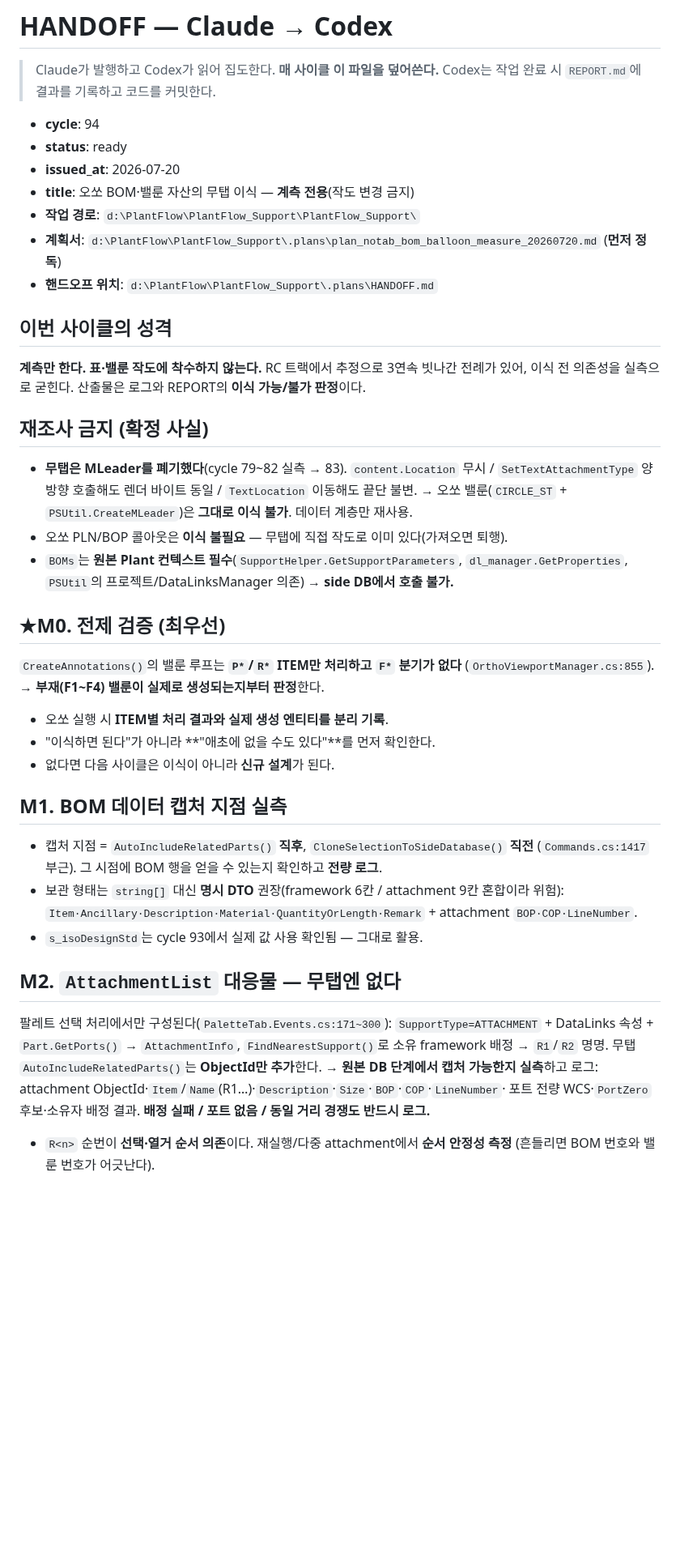
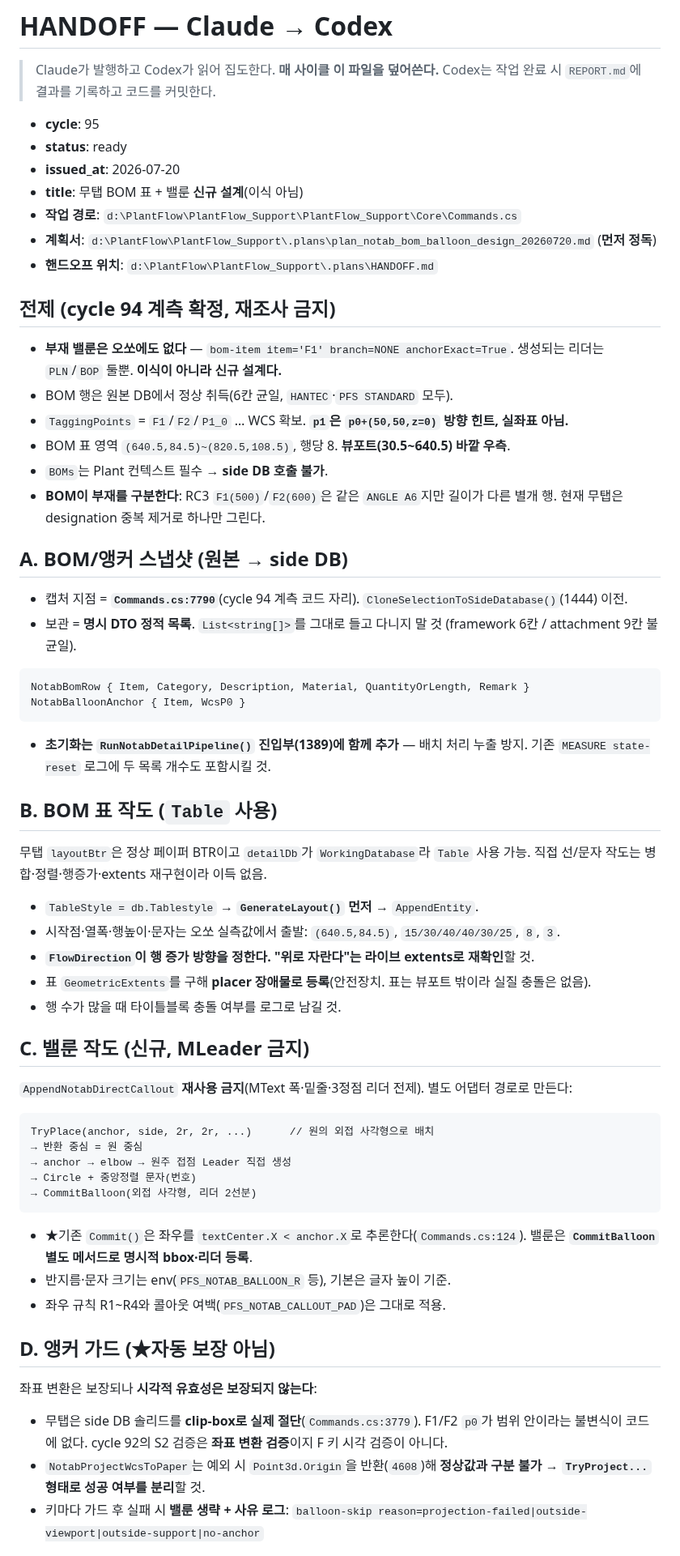
Before and after one commit to ngnsh1213-glitch/PlantFlow_Support, a Markdown page: .plans/HANDOFF.md, the part around one of its changes. Shown at 81% size. Drawn GitHub-style; blank space fills up the shorter version.

Commit message:
docs: issue cycle 95 handoff for BOM table and balloons

````diff
--- a/.plans/HANDOFF.md
+++ b/.plans/HANDOFF.md
@@ -3,51 +3,65 @@
 > Claude가 발행하고 Codex가 읽어 집도한다. **매 사이클 이 파일을 덮어쓴다.**
 > Codex는 작업 완료 시 `REPORT.md`에 결과를 기록하고 코드를 커밋한다.
 
-- **cycle**: 94
+- **cycle**: 95
 - **status**: ready
 - **issued_at**: 2026-07-20
-- **title**: 오쏘 BOM·밸룬 자산의 무탭 이식 — **계측 전용**(작도 변경 금지)
-- **작업 경로**: `d:\PlantFlow\PlantFlow_Support\PlantFlow_Support\`
-- **계획서**: `d:\PlantFlow\PlantFlow_Support\.plans\plan_notab_bom_balloon_measure_20260720.md` (**먼저 정독**)
+- **title**: 무탭 BOM 표 + 밸룬 **신규 설계**(이식 아님)
+- **작업 경로**: `d:\PlantFlow\PlantFlow_Support\PlantFlow_Support\Core\Commands.cs`
+- **계획서**: `d:\PlantFlow\PlantFlow_Support\.plans\plan_notab_bom_balloon_design_20260720.md` (**먼저 정독**)
 - **핸드오프 위치**: `d:\PlantFlow\PlantFlow_Support\.plans\HANDOFF.md`
 
-## 이번 사이클의 성격
-**계측만 한다. 표·밸룬 작도에 착수하지 않는다.**
-RC 트랙에서 추정으로 3연속 빗나간 전례가 있어, 이식 전 의존성을 실측으로 굳힌다.
-산출물은 로그와 REPORT의 **이식 가능/불가 판정**이다.
+## 전제 (cycle 94 계측 확정, 재조사 금지)
+- **부재 밸룬은 오쏘에도 없다** — `bom-item item='F1' branch=NONE anchorExact=True`.
+  생성되는 리더는 `PLN`/`BOP` 둘뿐. **이식이 아니라 신규 설계다.**
+- BOM 행은 원본 DB에서 정상 취득(6칸 균일, `HANTEC`·`PFS STANDARD` 모두).
+- `TaggingPoints` = `F1`/`F2`/`P1_0` … WCS 확보. **`p1`은 `p0+(50,50,z=0)` 방향 힌트, 실좌표 아님.**
+- BOM 표 영역 `(640.5,84.5)~(820.5,108.5)`, 행당 8. **뷰포트(30.5~640.5) 바깥 우측**.
+- `BOMs`는 Plant 컨텍스트 필수 → **side DB 호출 불가**.
+- **BOM이 부재를 구분한다**: RC3 `F1(500)`/`F2(600)`은 같은 `ANGLE A6`지만 길이가 다른 별개 행.
+  현재 무탭은 designation 중복 제거로 하나만 그린다.
 
-## 재조사 금지 (확정 사실)
-- **무탭은 MLeader를 폐기했다**(cycle 79~82 실측 → 83). `content.Location` 무시 /
-  `SetTextAttachmentType` 양방향 호출해도 렌더 바이트 동일 / `TextLocation` 이동해도 끝단 불변.
-  → 오쏘 밸룬(`CIRCLE_ST` + `PSUtil.CreateMLeader`)은 **그대로 이식 불가**. 데이터 계층만 재사용.
-- 오쏘 PLN/BOP 콜아웃은 **이식 불필요** — 무탭에 직접 작도로 이미 있다(가져오면 퇴행).
-- `BOMs`는 **원본 Plant 컨텍스트 필수**(`SupportHelper.GetSupportParameters`, `dl_manager.GetProperties`,
-  `PSUtil`의 프로젝트/DataLinksManager 의존) → **side DB에서 호출 불가.**
+## A. BOM/앵커 스냅샷 (원본 → side DB)
+- 캡처 지점 = **`Commands.cs:7790`**(cycle 94 계측 코드 자리). `CloneSelectionToSideDatabase()`(1444) 이전.
+- 보관 = **명시 DTO 정적 목록**. `List<string[]>`를 그대로 들고 다니지 말 것
+  (framework 6칸 / attachment 9칸 불균일).
+```csharp
+NotabBomRow { Item, Category, Description, Material, QuantityOrLength, Remark }
+NotabBalloonAnchor { Item, WcsP0 }
+```
+- **초기화는 `RunNotabDetailPipeline()` 진입부(1389)에 함께 추가** — 배치 처리 누출 방지.
+  기존 `MEASURE state-reset` 로그에 두 목록 개수도 포함시킬 것.
 
-## ★M0. 전제 검증 (최우선)
-`CreateAnnotations()`의 밸룬 루프는 **`P*`/`R*` ITEM만 처리하고 `F*` 분기가 없다**
-(`OrthoViewportManager.cs:855`).
-→ **부재(F1~F4) 밸룬이 실제로 생성되는지부터 판정**한다.
-- 오쏘 실행 시 **ITEM별 처리 결과와 실제 생성 엔티티를 분리 기록**.
-- "이식하면 된다"가 아니라 **"애초에 없을 수도 있다"**를 먼저 확인한다.
-- 없다면 다음 사이클은 이식이 아니라 **신규 설계**가 된다.
+## B. BOM 표 작도 (`Table` 사용)
+무탭 `layoutBtr`은 정상 페이퍼 BTR이고 `detailDb`가 `WorkingDatabase`라 `Table` 사용 가능.
+직접 선/문자 작도는 병합·정렬·행증가·extents 재구현이라 이득 없음.
+- `TableStyle = db.Tablestyle` → **`GenerateLayout()` 먼저** → `AppendEntity`.
+- 시작점·열폭·행높이·문자는 오쏘 실측값에서 출발: `(640.5,84.5)`, `15/30/40/40/30/25`, `8`, `3`.
+- **`FlowDirection`이 행 증가 방향을 정한다. "위로 자란다"는 라이브 extents로 재확인**할 것.
+- 표 `GeometricExtents`를 구해 **placer 장애물로 등록**(안전장치. 표는 뷰포트 밖이라 실질 충돌은 없음).
+- 행 수가 많을 때 타이틀블록 충돌 여부를 로그로 남길 것.
 
-## M1. BOM 데이터 캡처 지점 실측
-- 캡처 지점 = `AutoIncludeRelatedParts()` **직후**, `CloneSelectionToSideDatabase()` **직전**
-  (`Commands.cs:1417` 부근). 그 시점에 BOM 행을 얻을 수 있는지 확인하고 **전량 로그**.
-- 보관 형태는 `string[]` 대신 **명시 DTO** 권장(framework 6칸 / attachment 9칸 혼합이라 위험):
-  `Item·Ancillary·Description·Material·QuantityOrLength·Remark` + attachment `BOP·COP·LineNumber`.
-- `s_isoDesignStd`는 cycle 93에서 실제 값 사용 확인됨 — 그대로 활용.
+## C. 밸룬 작도 (신규, MLeader 금지)
+`AppendNotabDirectCallout` **재사용 금지**(MText 폭·밑줄·3정점 리더 전제).
+별도 어댑터 경로로 만든다:
+```
+TryPlace(anchor, side, 2r, 2r, ...)      // 원의 외접 사각형으로 배치
+→ 반환 중심 = 원 중심
+→ anchor → elbow → 원주 접점 Leader 직접 생성
+→ Circle + 중앙정렬 문자(번호)
+→ CommitBalloon(외접 사각형, 리더 2선분)
+```
+- ★기존 `Commit()`은 좌우를 `textCenter.X < anchor.X`로 추론한다(`Commands.cs:124`).
+  밸룬은 **`CommitBalloon` 별도 메서드로 명시적 bbox·리더 등록**.
+- 반지름·문자 크기는 env(`PFS_NOTAB_BALLOON_R` 등), 기본은 글자 높이 기준.
+- 좌우 규칙 R1~R4와 콜아웃 여백(`PFS_NOTAB_CALLOUT_PAD`)은 그대로 적용.
 
-## M2. `AttachmentList` 대응물 — 무탭엔 없다
-팔레트 선택 처리에서만 구성된다(`PaletteTab.Events.cs:171~300`):
-`SupportType=ATTACHMENT` + DataLinks 속성 + `Part.GetPorts()` → `AttachmentInfo`,
-`FindNearestSupport()`로 소유 framework 배정 → `R1`/`R2` 명명.
-무탭 `AutoIncludeRelatedParts()`는 **ObjectId만 추가**한다.
-→ **원본 DB 단계에서 캡처 가능한지 실측**하고 로그:
-attachment ObjectId·`Item`/`Name`(R1…)·`Description`·`Size`·`BOP`·`COP`·`LineNumber`·
-포트 전량 WCS·`PortZero` 후보·소유자 배정 결과.
-**배정 실패 / 포트 없음 / 동일 거리 경쟁도 반드시 로그.**
-- `R<n>` 순번이 **선택·열거 순서 의존**이다. 재실행/다중 attachment에서 **순서 안정성 측정**
-  (흔들리면 BOM 번호와 밸룬 번호가 어긋난다).
+## D. 앵커 가드 (★자동 보장 아님)
+좌표 변환은 보장되나 **시각적 유효성은 보장되지 않는다**:
+- 무탭은 side DB 솔리드를 **clip-box로 실제 절단**(`Commands.cs:3779`). F1/F2 `p0`가 범위 안이라는
+  불변식이 코드에 없다. cycle 92의 S2 검증은 **좌표 변환 검증**이지 F 키 시각 검증이 아니다.
+- `NotabProjectWcsToPaper`는 예외 시 `Point3d.Origin`을 반환(`4608`)해 **정상값과 구분 불가**
+  → **`TryProject...` 형태로 성공 여부를 분리**할 것.
+- 키마다 가드 후 실패 시 **밸룬 생략 + 사유 로그**:
+  `balloon-skip reason=projection-failed|outside-viewport|outside-support|no-anchor`
 
````
Also changed, not shown: other parts of .plans/HANDOFF.md (+20 -33 lines), .plans/plan_notab_bom_balloon_design_20260720.md (added, +119 -0 lines).
